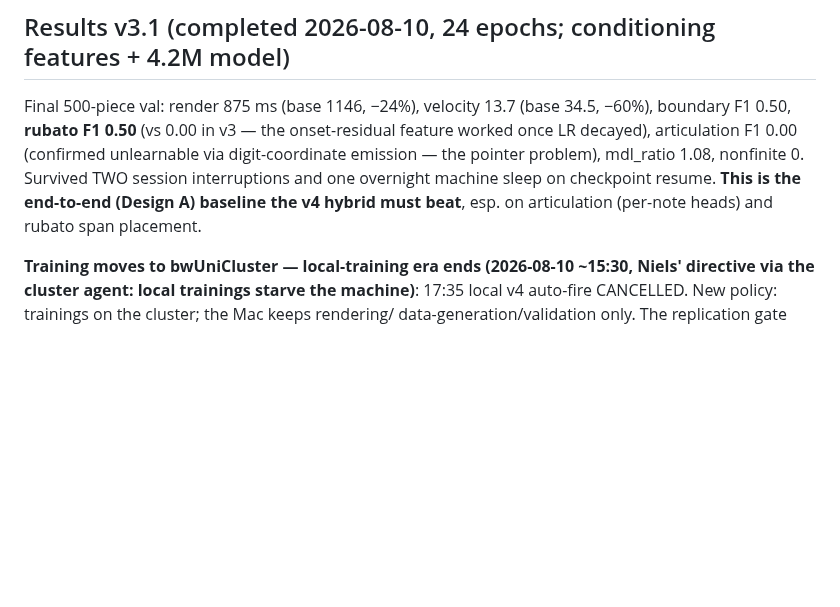
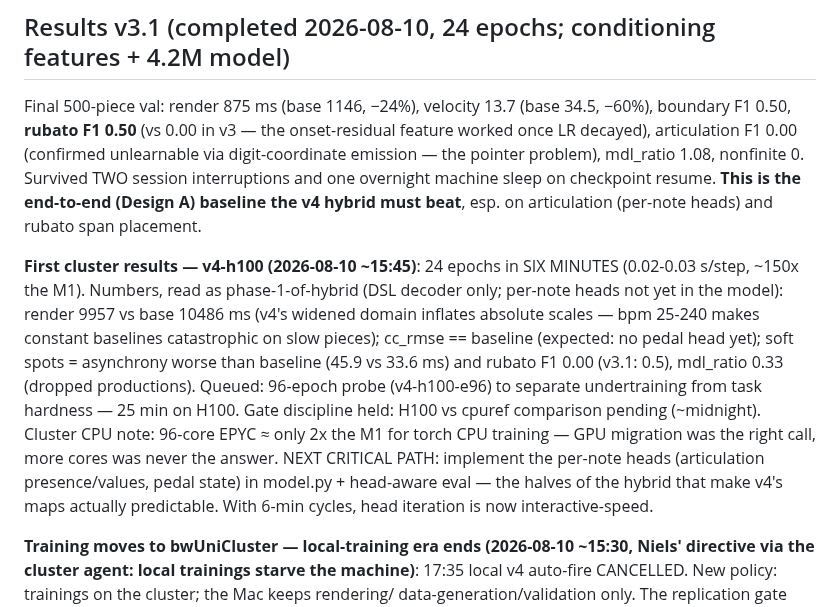
Before and after one commit to pfefferniels/mpmify, a Markdown page: ml/LOG.md, the part around the change. Rendered like a GitHub page; blank space fills up the shorter version.

Commit message:
Journal first cluster results (v4-h100 phase-1 reading; heads = critical path)
Co-Authored-By: Claude Fable 5 <noreply@anthropic.com>

```diff
--- a/ml/LOG.md
+++ b/ml/LOG.md
@@ -268,6 +268,20 @@ emission — the pointer problem), mdl_ratio 1.08, nonfinite 0. Survived TWO
 session interruptions and one overnight machine sleep on checkpoint resume.
 **This is the end-to-end (Design A) baseline the v4 hybrid must beat**, esp. on
 articulation (per-note heads) and rubato span placement.
+
+**First cluster results — v4-h100 (2026-08-10 ~15:45)**: 24 epochs in SIX MINUTES
+(0.02-0.03 s/step, ~150x the M1). Numbers, read as phase-1-of-hybrid (DSL decoder only;
+per-note heads not yet in the model): render 9957 vs base 10486 ms (v4's widened domain
+inflates absolute scales — bpm 25-240 makes constant baselines catastrophic on slow
+pieces); cc_rmse == baseline (expected: no pedal head yet); soft spots = asynchrony
+worse than baseline (45.9 vs 33.6 ms) and rubato F1 0.00 (v3.1: 0.5), mdl_ratio 0.33
+(dropped productions). Queued: 96-epoch probe (v4-h100-e96) to separate undertraining
+from task hardness — 25 min on H100. Gate discipline held: H100 vs cpuref comparison
+pending (~midnight). Cluster CPU note: 96-core EPYC ≈ only 2x the M1 for torch CPU
+training — GPU migration was the right call, more cores was never the answer.
+NEXT CRITICAL PATH: implement the per-note heads (articulation presence/values, pedal
+state) in model.py + head-aware eval — the halves of the hybrid that make v4's maps
+actually predictable. With 6-min cycles, head iteration is now interactive-speed.
 
 **Training moves to bwUniCluster — local-training era ends (2026-08-10 ~15:30, Niels'
 directive via the cluster agent: local trainings starve the machine)**: 17:35 local v4
```
